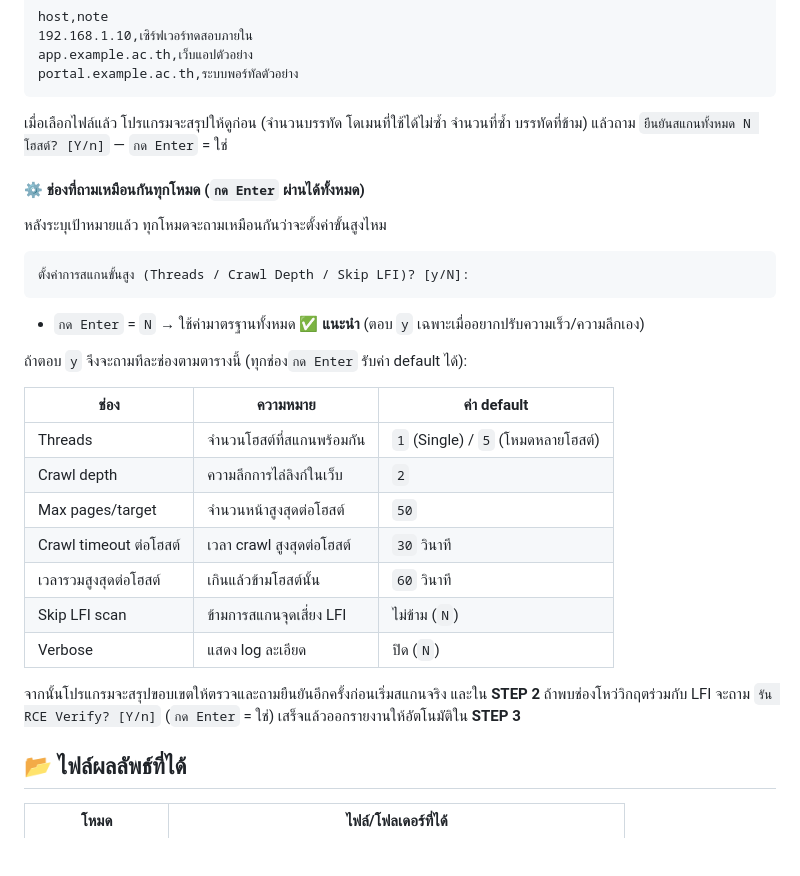
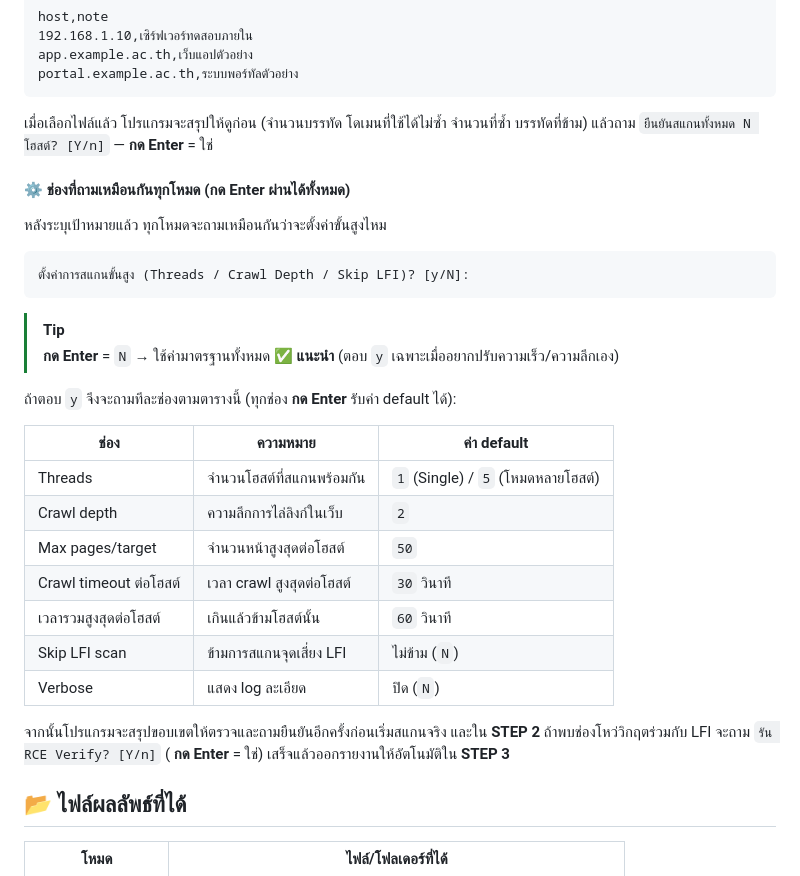
Before and after one commit to CybersRMUTL/security-audit-toolkit, a Markdown page: README.md, the part around one of its changes. GitHub-like rendering; blank space fills up the shorter version.

````diff
--- a/README.md
+++ b/README.md
@@ -250,9 +252,9 @@ app.example.ac.th,เว็บแอปตัวอย่าง
 portal.example.ac.th,ระบบพอร์ทัลตัวอย่าง
 ```
 
-เมื่อเลือกไฟล์แล้ว โปรแกรมจะสรุปให้ดูก่อน (จำนวนบรรทัด โดเมนที่ใช้ได้ไม่ซ้ำ จำนวนที่ซ้ำ บรรทัดที่ข้าม) แล้วถาม `ยืนยันสแกนทั้งหมด N โฮสต์? [Y/n]` — `กด Enter` = ใช่
+เมื่อเลือกไฟล์แล้ว โปรแกรมจะสรุปให้ดูก่อน (จำนวนบรรทัด โดเมนที่ใช้ได้ไม่ซ้ำ จำนวนที่ซ้ำ บรรทัดที่ข้าม) แล้วถาม `ยืนยันสแกนทั้งหมด N โฮสต์? [Y/n]` — **กด Enter** = ใช่
 
-#### ⚙️ ช่องที่ถามเหมือนกันทุกโหมด (`กด Enter` ผ่านได้ทั้งหมด)
+#### ⚙️ ช่องที่ถามเหมือนกันทุกโหมด (กด Enter ผ่านได้ทั้งหมด)
 
 หลังระบุเป้าหมายแล้ว ทุกโหมดจะถามเหมือนกันว่าจะตั้งค่าขั้นสูงไหม
 
@@ -260,9 +262,10 @@ portal.example.ac.th,ระบบพอร์ทัลตัวอย่าง
 ตั้งค่าการสแกนขั้นสูง (Threads / Crawl Depth / Skip LFI)? [y/N]:
 ```
 
-- `กด Enter` = `N` → ใช้ค่ามาตรฐานทั้งหมด ✅ **แนะนำ** (ตอบ `y` เฉพาะเมื่ออยากปรับความเร็ว/ความลึกเอง)
+> [!TIP]
+> **กด Enter** = `N` → ใช้ค่ามาตรฐานทั้งหมด ✅ **แนะนำ** (ตอบ `y` เฉพาะเมื่ออยากปรับความเร็ว/ความลึกเอง)
 
-ถ้าตอบ `y` จึงจะถามทีละช่องตามตารางนี้ (ทุกช่อง`กด Enter` รับค่า default ได้):
+ถ้าตอบ `y` จึงจะถามทีละช่องตามตารางนี้ (ทุกช่อง **กด Enter** รับค่า default ได้):
 
 | ช่อง | ความหมาย | ค่า default |
 |------|----------|-------------|
@@ -273,8 +276,7 @@ portal.example.ac.th,ระบบพอร์ทัลตัวอย่าง
 | เวลารวมสูงสุดต่อโฮสต์ | เกินแล้วข้ามโฮสต์นั้น | `60` วินาที |
 | Skip LFI scan | ข้ามการสแกนจุดเสี่ยง LFI | ไม่ข้าม (`N`) |
 | Verbose | แสดง log ละเอียด | ปิด (`N`) |
-
-จากนั้นโปรแกรมจะสรุปขอบเขตให้ตรวจและถามยืนยันอีกครั้งก่อนเริ่มสแกนจริง และใน **STEP 2** ถ้าพบช่องโหว่วิกฤตร่วมกับ LFI จะถาม `รัน RCE Verify? [Y/n]` (`กด Enter` = ใช่) เสร็จแล้วออกรายงานให้อัตโนมัติใน **STEP 3**
+จากนั้นโปรแกรมจะสรุปขอบเขตให้ตรวจและถามยืนยันอีกครั้งก่อนเริ่มสแกนจริง และใน **STEP 2** ถ้าพบช่องโหว่วิกฤตร่วมกับ LFI จะถาม `รัน RCE Verify? [Y/n]` ( **กด Enter** = ใช่) เสร็จแล้วออกรายงานให้อัตโนมัติใน **STEP 3**
 
 ## 📂 ไฟล์ผลลัพธ์ที่ได้
 
````
Also changed, not shown: other parts of README.md (+16 -14 lines).
